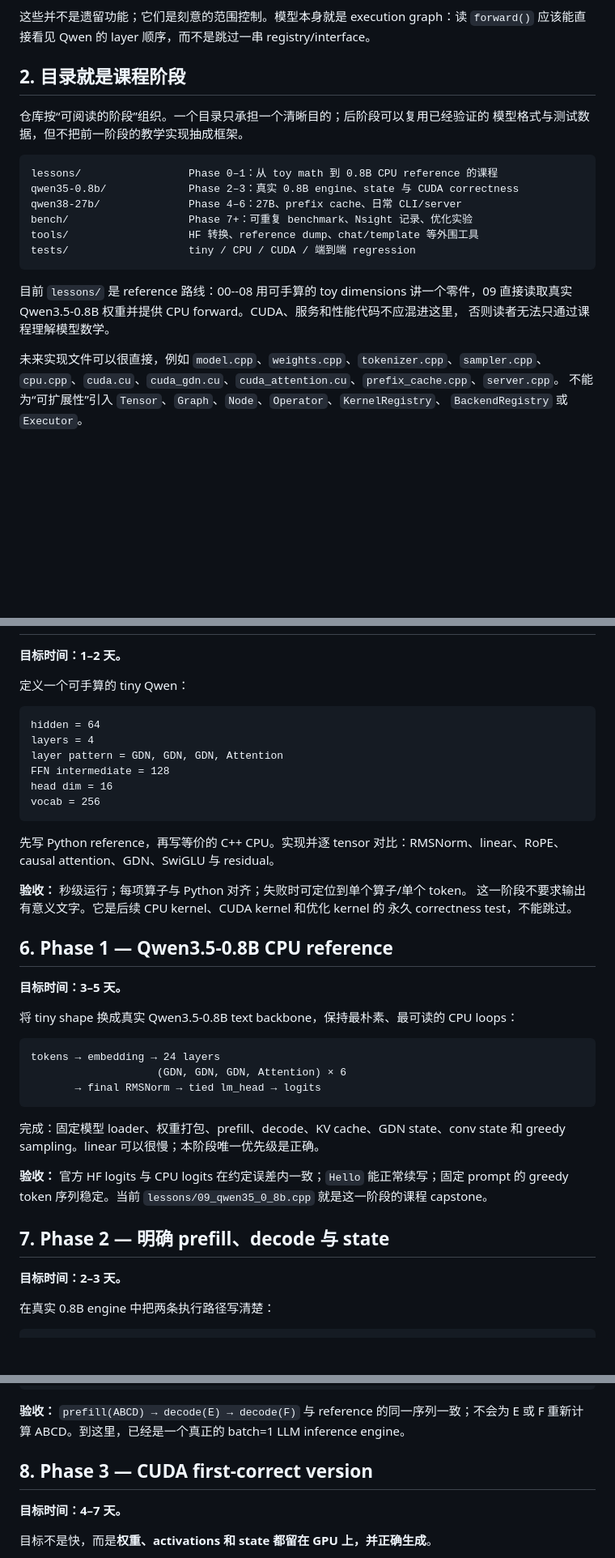
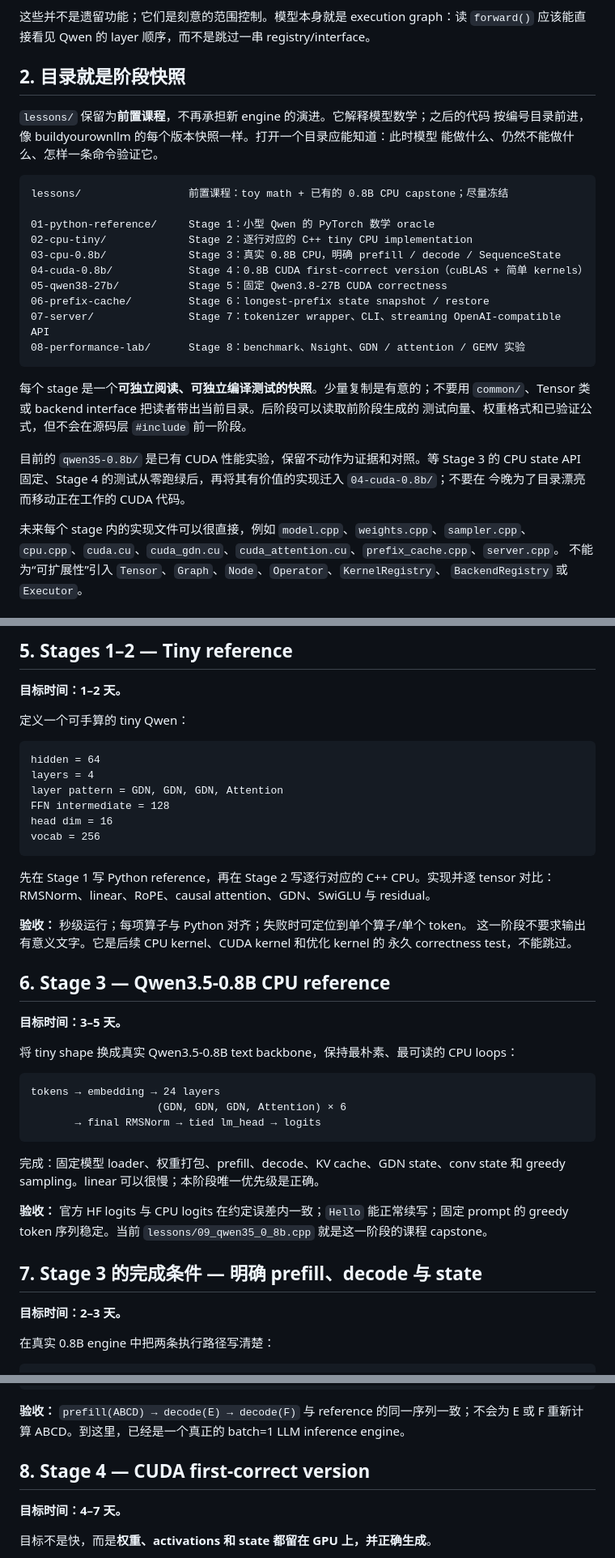
Before and after one commit to simpx/qwen3x, a Markdown page: roadmap.md, 3 parts joined by grey strips. Shown at 81% size. GitHub-like rendering; blank space fills up the shorter version.

Commit message:
Plan staged Python and CPU reference work

```diff
--- a/roadmap.md
+++ b/roadmap.md
@@ -39,25 +39,34 @@ correct → simple → readable → usable → fast
 这些并不是遗留功能；它们是刻意的范围控制。模型本身就是 execution graph：读
 `forward()` 应该能直接看见 Qwen 的 layer 顺序，而不是跳过一串 registry/interface。
 
-## 2. 目录就是课程阶段
+## 2. 目录就是阶段快照
 
-仓库按“可阅读的阶段”组织。一个目录只承担一个清晰目的；后阶段可以复用已经验证的
-模型格式与测试数据，但不把前一阶段的教学实现抽成框架。
+`lessons/` 保留为**前置课程**，不再承担新 engine 的演进。它解释模型数学；之后的代码
+按编号目录前进，像 buildyourownllm 的每个版本快照一样。打开一个目录应能知道：此时模型
+能做什么、仍然不能做什么、怎样一条命令验证它。
 
 ~~~text
-lessons/                 Phase 0–1：从 toy math 到 0.8B CPU reference 的课程
-qwen35-0.8b/             Phase 2–3：真实 0.8B engine、state 与 CUDA correctness
-qwen38-27b/              Phase 4–6：27B、prefix cache、日常 CLI/server
-bench/                   Phase 7+：可重复 benchmark、Nsight 记录、优化实验
-tools/                   HF 转换、reference dump、chat/template 等外围工具
-tests/                   tiny / CPU / CUDA / 端到端 regression
+lessons/                 前置课程：toy math + 已有的 0.8B CPU capstone；尽量冻结
+
+01-python-reference/     Stage 1：小型 Qwen 的 PyTorch 数学 oracle
+02-cpu-tiny/             Stage 2：逐行对应的 C++ tiny CPU implementation
+03-cpu-0.8b/             Stage 3：真实 0.8B CPU，明确 prefill / decode / SequenceState
+04-cuda-0.8b/            Stage 4：0.8B CUDA first-correct version（cuBLAS + 简单 kernels）
+05-qwen38-27b/           Stage 5：固定 Qwen3.8-27B CUDA correctness
+06-prefix-cache/         Stage 6：longest-prefix state snapshot / restore
+07-server/               Stage 7：tokenizer wrapper、CLI、streaming OpenAI-compatible API
+08-performance-lab/      Stage 8：benchmark、Nsight、GDN / attention / GEMV 实验
 ~~~
 
-目前 `lessons/` 是 reference 路线：00--08 用可手算的 toy dimensions 讲一个零件，09
-直接读取真实 Qwen3.5-0.8B 权重并提供 CPU forward。CUDA、服务和性能代码不应混进这里，
-否则读者无法只通过课程理解模型数学。
+每个 stage 是一个**可独立阅读、可独立编译测试的快照**。少量复制是有意的；不要用
+`common/`、Tensor 类或 backend interface 把读者带出当前目录。后阶段可以读取前阶段生成的
+测试向量、权重格式和已验证公式，但不会在源码层 `#include` 前一阶段。
 
-未来实现文件可以很直接，例如 `model.cpp`、`weights.cpp`、`tokenizer.cpp`、`sampler.cpp`、
+目前的 `qwen35-0.8b/` 是已有 CUDA 性能实验，保留不动作为证据和对照。等 Stage 3 的 CPU
+state API 固定、Stage 4 的测试从零跑绿后，再将其有价值的实现迁入 `04-cuda-0.8b/`；不要在
+今晚为了目录漂亮而移动正在工作的 CUDA 代码。
+
+未来每个 stage 内的实现文件可以很直接，例如 `model.cpp`、`weights.cpp`、`sampler.cpp`、
 `cpu.cpp`、`cuda.cu`、`cuda_gdn.cu`、`cuda_attention.cu`、`prefix_cache.cpp`、`server.cpp`。
 不能为“可扩展性”引入 `Tensor`、`Graph`、`Node`、`Operator`、`KernelRegistry`、
 `BackendRegistry` 或 `Executor`。
@@ -111,3 +203,4 @@ profiling、fusion 或 quantization。
+## 5. Stages 1–2 — Tiny reference
 
 **目标时间：1–2 天。**
 
@@ -122,14 +215,14 @@ head dim = 16
 vocab = 256
 ~~~
 
-先写 Python reference，再写等价的 C++ CPU。实现并逐 tensor 对比：RMSNorm、linear、RoPE、
-causal attention、GDN、SwiGLU 与 residual。
+先在 Stage 1 写 Python reference，再在 Stage 2 写逐行对应的 C++ CPU。实现并逐 tensor
+对比：RMSNorm、linear、RoPE、causal attention、GDN、SwiGLU 与 residual。
 
 **验收：** 秒级运行；每项算子与 Python 对齐；失败时可定位到单个算子/单个 token。
 这一阶段不要求输出有意义文字。它是后续 CPU kernel、CUDA kernel 和优化 kernel 的
 永久 correctness test，不能跳过。
 
-## 6. Phase 1 — Qwen3.5-0.8B CPU reference
+## 6. Stage 3 — Qwen3.5-0.8B CPU reference
 
 **目标时间：3–5 天。**
 
@@ -147,7 +240,7 @@ greedy sampling。linear 可以很慢；本阶段唯一优先级是正确。
 **验收：** 官方 HF logits 与 CPU logits 在约定误差内一致；`Hello` 能正常续写；固定 prompt
 的 greedy token 序列稳定。当前 `lessons/09_qwen35_0_8b.cpp` 就是这一阶段的课程 capstone。
 
-## 7. Phase 2 — 明确 prefill、decode 与 state
+## 7. Stage 3 的完成条件 — 明确 prefill、decode 与 state
 
 **目标时间：2–3 天。**
 
@@ -171,7 +264,7 @@ struct SequenceState {
 **验收：** `prefill(ABCD) → decode(E) → decode(F)` 与 reference 的同一序列一致；不会为
 E 或 F 重新计算 ABCD。到这里，已经是一个真正的 batch=1 LLM inference engine。
 
-## 8. Phase 3 — CUDA first-correct version
+## 8. Stage 4 — CUDA first-correct version
 
 **目标时间：4–7 天。**
 
```
Also changed, not shown: other parts of roadmap.md (+88 -5 lines).
